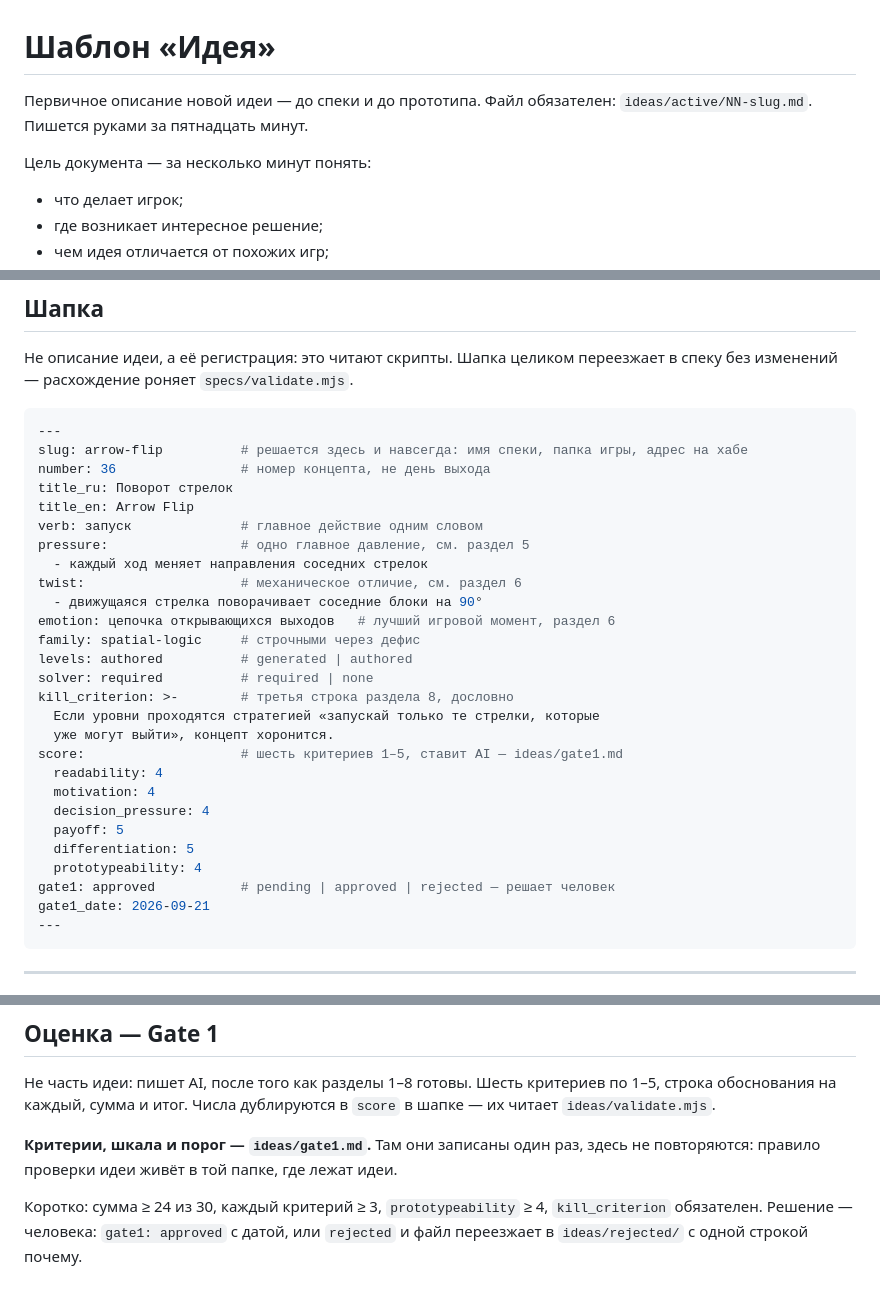
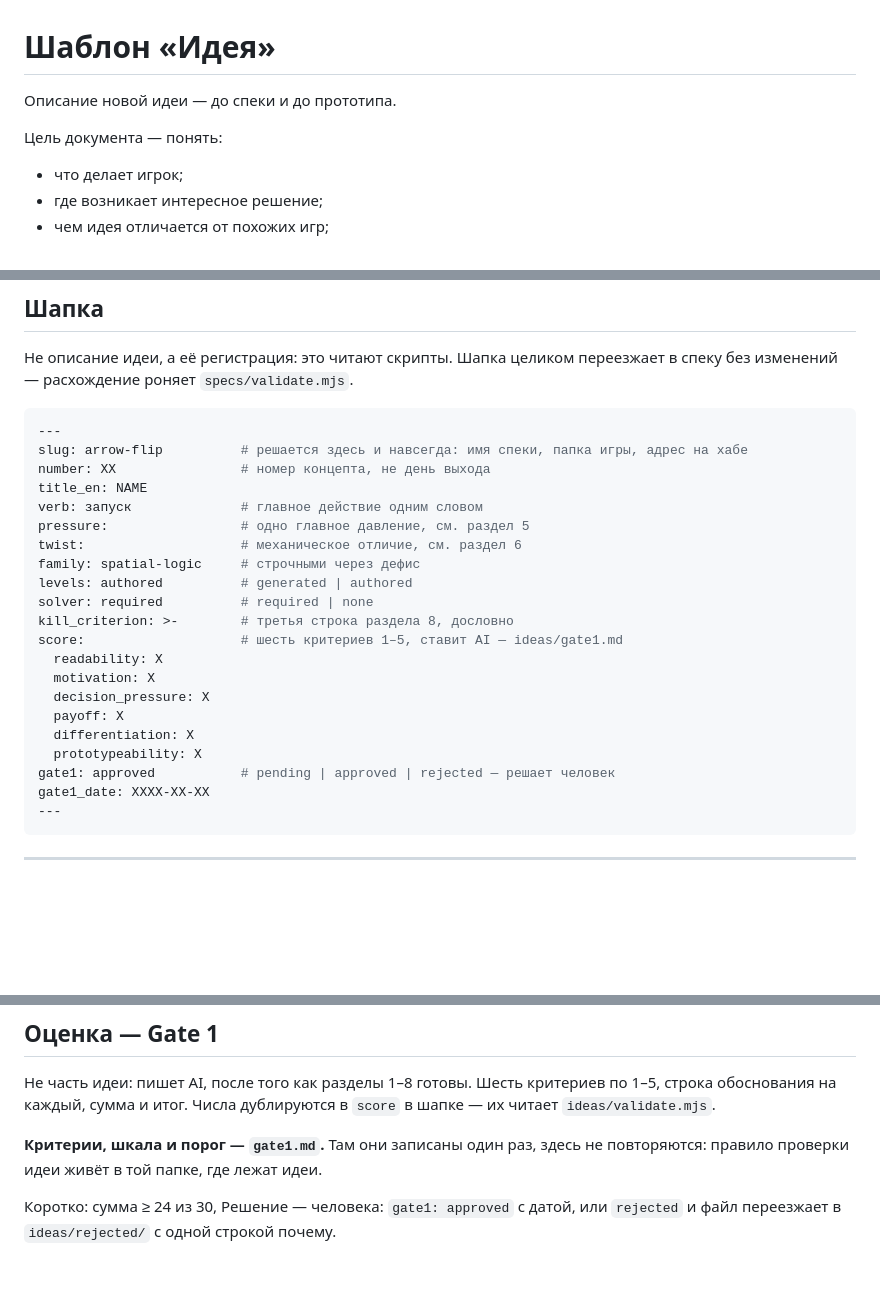
Before and after one commit to stasHrytsko/play, a Markdown page: ideas/_TEMPLATE.md, 3 parts joined by grey strips. Rendered like a GitHub page; blank space fills up the shorter version.

````diff
--- a/ideas/_TEMPLATE.md
+++ b/ideas/_TEMPLATE.md
@@ -1,9 +1,8 @@
 # Шаблон «Идея»
 
-Первичное описание новой идеи — до спеки и до прототипа. Файл обязателен:
-`ideas/active/NN-slug.md`. Пишется руками за пятнадцать минут.
+Описание новой идеи — до спеки и до прототипа.
 
-Цель документа — за несколько минут понять:
+Цель документа — понять:
 
 - что делает игрок;
 - где возникает интересное решение;
@@ -23,30 +22,24 @@
 ```yaml
 ---
 slug: arrow-flip          # решается здесь и навсегда: имя спеки, папка игры, адрес на хабе
-number: 36                # номер концепта, не день выхода
-title_ru: Поворот стрелок
-title_en: Arrow Flip
+number: XX                # номер концепта, не день выхода
+title_en: NAME
 verb: запуск              # главное действие одним словом
 pressure:                 # одно главное давление, см. раздел 5
-  - каждый ход меняет направления соседних стрелок
 twist:                    # механическое отличие, см. раздел 6
-  - движущаяся стрелка поворачивает соседние блоки на 90°
-emotion: цепочка открывающихся выходов   # лучший игровой момент, раздел 6
 family: spatial-logic     # строчными через дефис
 levels: authored          # generated | authored
 solver: required          # required | none
 kill_criterion: >-        # третья строка раздела 8, дословно
-  Если уровни проходятся стратегией «запускай только те стрелки, которые
-  уже могут выйти», концепт хоронится.
 score:                    # шесть критериев 1–5, ставит AI — ideas/gate1.md
-  readability: 4
-  motivation: 4
-  decision_pressure: 4
-  payoff: 5
-  differentiation: 5
-  prototypeability: 4
+  readability: X
+  motivation: X
+  decision_pressure: X
+  payoff: X
+  differentiation: X
+  prototypeability: X
 gate1: approved           # pending | approved | rejected — решает человек
-gate1_date: 2026-09-21
+gate1_date: XXXX-XX-XX
 ---
 ```
 
@@ -177,10 +169,11 @@ gate1_date: 2026-09-21
 по 1–5, строка обоснования на каждый, сумма и итог. Числа дублируются в
 `score` в шапке — их читает `ideas/validate.mjs`.
 
-**Критерии, шкала и порог — `ideas/gate1.md`.** Там они записаны один раз,
+**Критерии, шкала и порог — `gate1.md`.** Там они записаны один раз,
 здесь не повторяются: правило проверки идеи живёт в той папке, где лежат
 идеи.
 
-Коротко: сумма ≥ 24 из 30, каждый критерий ≥ 3, `prototypeability` ≥ 4,
-`kill_criterion` обязателен. Решение — человека: `gate1: approved` с датой,
+Коротко:
+сумма ≥ 24 из 30,
+Решение — человека: `gate1: approved` с датой,
 или `rejected` и файл переезжает в `ideas/rejected/` с одной строкой почему.
````
Also changed, not shown: other parts of ideas/_TEMPLATE.md (+2 -3 lines).
